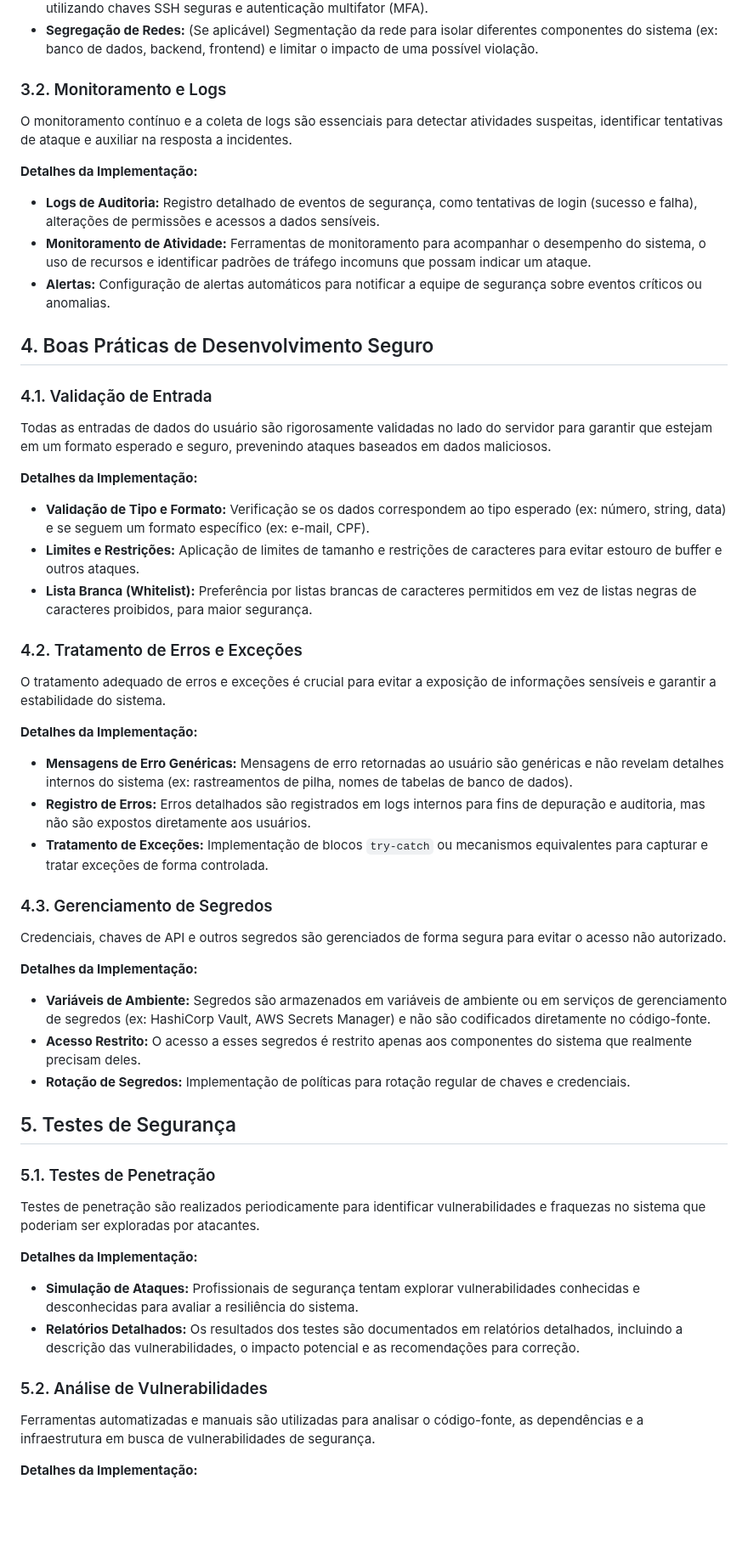
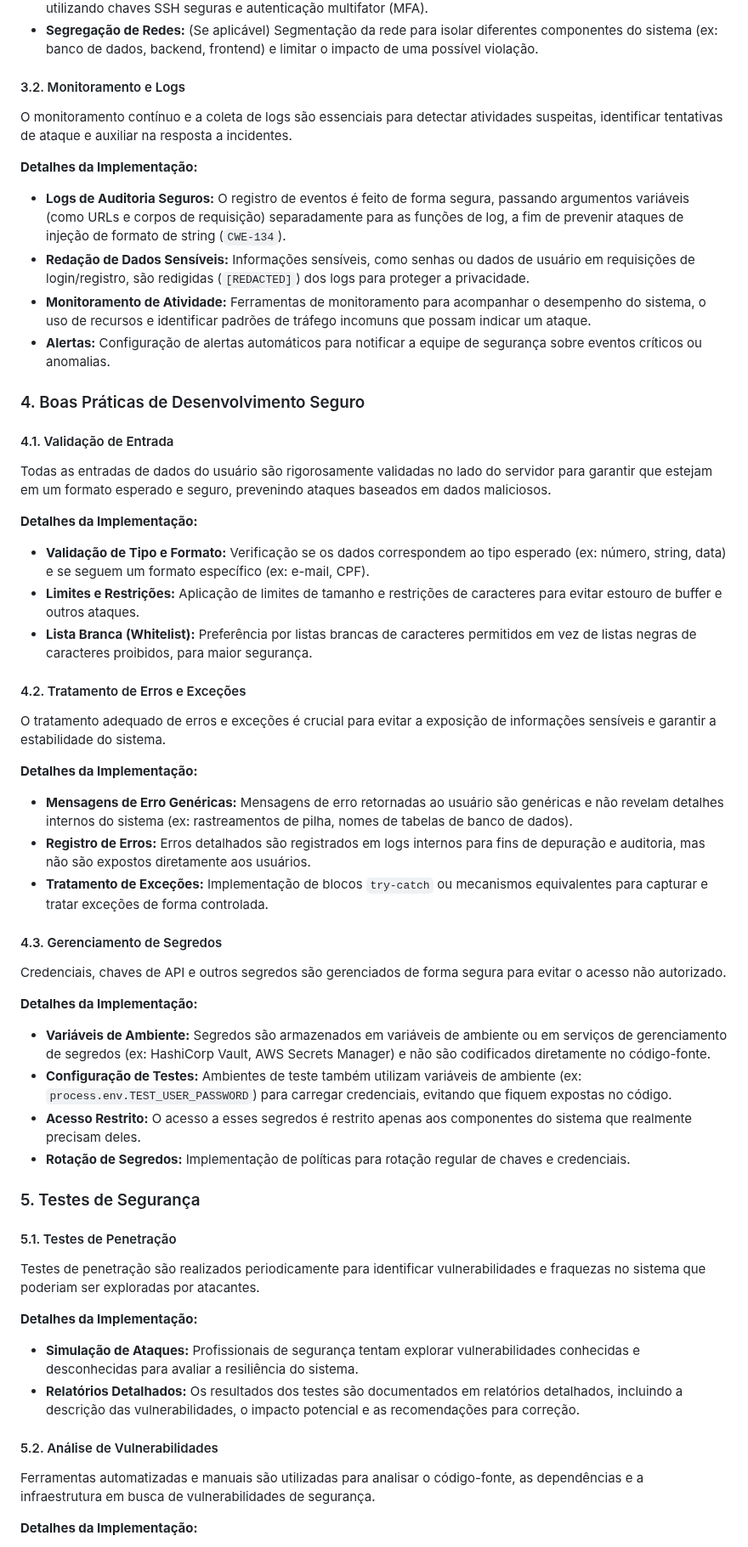
Before and after one commit to fwagnersilva/GiroPro, a Markdown page: docs/03_explicacoes/09_seguranca.md, the part around one of its changes. Shown at 85% size. Rendered like a GitHub page; blank space fills up the shorter version.

```diff
--- a/docs/03_explicacoes/09_seguranca.md
+++ b/docs/03_explicacoes/09_seguranca.md
@@ -104,22 +59,18 @@ A infraestrutura que hospeda o GiroPro é configurada com foco em segurança, mi
 *   **Acesso Restrito:** Acesso aos servidores e ambientes de produção é restrito a um número mínimo de pessoas, utilizando chaves SSH seguras e autenticação multifator (MFA).
 *   **Segregação de Redes:** (Se aplicável) Segmentação da rede para isolar diferentes componentes do sistema (ex: banco de dados, backend, frontend) e limitar o impacto de uma possível violação.
 
-### 3.2. Monitoramento e Logs
-
+#### 3.2. Monitoramento e Logs
 O monitoramento contínuo e a coleta de logs são essenciais para detectar atividades suspeitas, identificar tentativas de ataque e auxiliar na resposta a incidentes.
 
 **Detalhes da Implementação:**
-*   **Logs de Auditoria:** Registro detalhado de eventos de segurança, como tentativas de login (sucesso e falha), alterações de permissões e acessos a dados sensíveis.
+*   **Logs de Auditoria Seguros:** O registro de eventos é feito de forma segura, passando argumentos variáveis (como URLs e corpos de requisição) separadamente para as funções de log, a fim de prevenir ataques de injeção de formato de string (`CWE-134`).
+*   **Redação de Dados Sensíveis:** Informações sensíveis, como senhas ou dados de usuário em requisições de login/registro, são redigidas (`[REDACTED]`) dos logs para proteger a privacidade.
 *   **Monitoramento de Atividade:** Ferramentas de monitoramento para acompanhar o desempenho do sistema, o uso de recursos e identificar padrões de tráfego incomuns que possam indicar um ataque.
 *   **Alertas:** Configuração de alertas automáticos para notificar a equipe de segurança sobre eventos críticos ou anomalias.
 
+### 4. Boas Práticas de Desenvolvimento Seguro
 
-
-
-## 4. Boas Práticas de Desenvolvimento Seguro
-
-### 4.1. Validação de Entrada
-
+#### 4.1. Validação de Entrada
 Todas as entradas de dados do usuário são rigorosamente validadas no lado do servidor para garantir que estejam em um formato esperado e seguro, prevenindo ataques baseados em dados maliciosos.
 
 **Detalhes da Implementação:**
@@ -127,8 +78,7 @@ Todas as entradas de dados do usuário são rigorosamente validadas no lado do s
 *   **Limites e Restrições:** Aplicação de limites de tamanho e restrições de caracteres para evitar estouro de buffer e outros ataques.
 *   **Lista Branca (Whitelist):** Preferência por listas brancas de caracteres permitidos em vez de listas negras de caracteres proibidos, para maior segurança.
 
-### 4.2. Tratamento de Erros e Exceções
-
+#### 4.2. Tratamento de Erros e Exceções
 O tratamento adequado de erros e exceções é crucial para evitar a exposição de informações sensíveis e garantir a estabilidade do sistema.
 
 **Detalhes da Implementação:**
@@ -136,30 +86,25 @@ O tratamento adequado de erros e exceções é crucial para evitar a exposição
 *   **Registro de Erros:** Erros detalhados são registrados em logs internos para fins de depuração e auditoria, mas não são expostos diretamente aos usuários.
 *   **Tratamento de Exceções:** Implementação de blocos `try-catch` ou mecanismos equivalentes para capturar e tratar exceções de forma controlada.
 
-### 4.3. Gerenciamento de Segredos
-
+#### 4.3. Gerenciamento de Segredos
 Credenciais, chaves de API e outros segredos são gerenciados de forma segura para evitar o acesso não autorizado.
 
 **Detalhes da Implementação:**
 *   **Variáveis de Ambiente:** Segredos são armazenados em variáveis de ambiente ou em serviços de gerenciamento de segredos (ex: HashiCorp Vault, AWS Secrets Manager) e não são codificados diretamente no código-fonte.
+*   **Configuração de Testes:** Ambientes de teste também utilizam variáveis de ambiente (ex: `process.env.TEST_USER_PASSWORD`) para carregar credenciais, evitando que fiquem expostas no código.
 *   **Acesso Restrito:** O acesso a esses segredos é restrito apenas aos componentes do sistema que realmente precisam deles.
 *   **Rotação de Segredos:** Implementação de políticas para rotação regular de chaves e credenciais.
 
+### 5. Testes de Segurança
 
-
-
-## 5. Testes de Segurança
-
-### 5.1. Testes de Penetração
-
+#### 5.1. Testes de Penetração
 Testes de penetração são realizados periodicamente para identificar vulnerabilidades e fraquezas no sistema que poderiam ser exploradas por atacantes.
 
 **Detalhes da Implementação:**
 *   **Simulação de Ataques:** Profissionais de segurança tentam explorar vulnerabilidades conhecidas e desconhecidas para avaliar a resiliência do sistema.
 *   **Relatórios Detalhados:** Os resultados dos testes são documentados em relatórios detalhados, incluindo a descrição das vulnerabilidades, o impacto potencial e as recomendações para correção.
 
-### 5.2. Análise de Vulnerabilidades
-
+#### 5.2. Análise de Vulnerabilidades
 Ferramentas automatizadas e manuais são utilizadas para analisar o código-fonte, as dependências e a infraestrutura em busca de vulnerabilidades de segurança.
 
 **Detalhes da Implementação:**
```
Also changed, not shown: other parts of docs/03_explicacoes/09_seguranca.md (+15 -60 lines).
